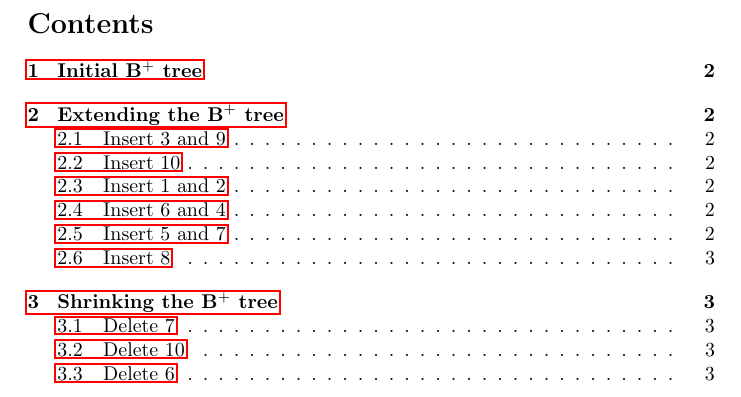
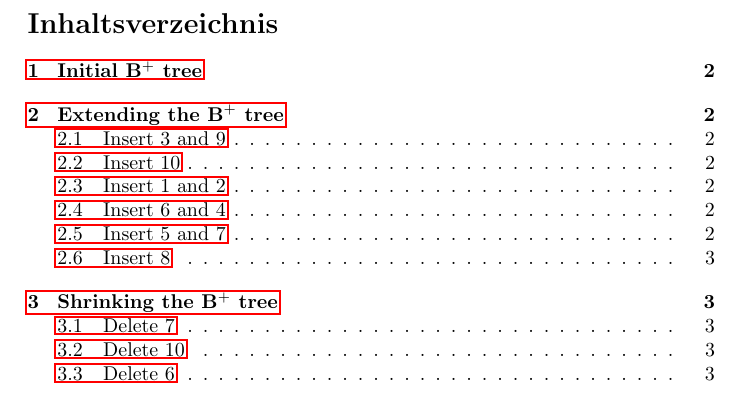
Before and after one commit to danielkocher/btreevis, a LaTeX problem sheet (example-advanced.tex): part of page 1 of 3, cut at the place of the change. Compiled offline with pdfLaTeX.

Commit message:
Fix examples (add babel)

```diff
--- a/example-advanced.tex
+++ b/example-advanced.tex
@@ -16,6 +16,7 @@
 \documentclass{article}
 
 \usepackage{hyperref}
+\usepackage[german]{babel}
 
 % Use btreevis package.
 \usepackage{btreevis}
```
Also changed, not shown: example-simple.tex (+2 -0 lines), example-advanced.pdf, example-simple.pdf.
